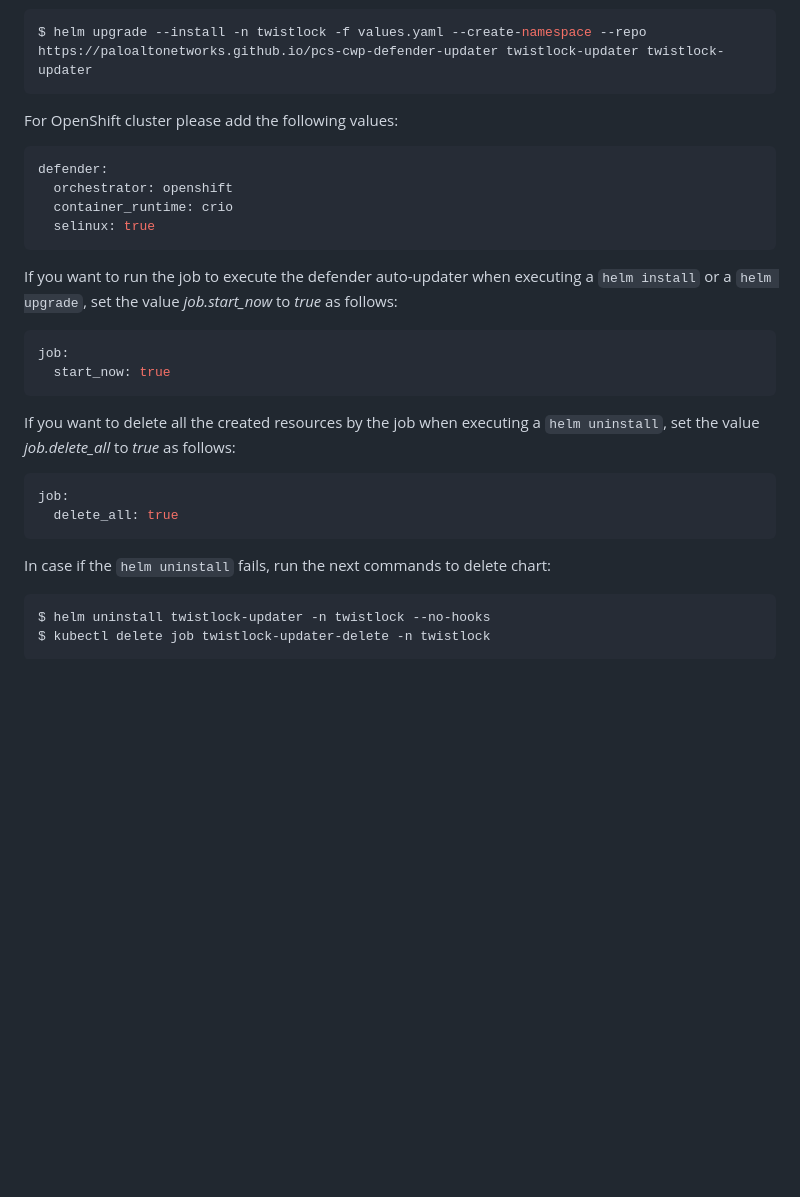
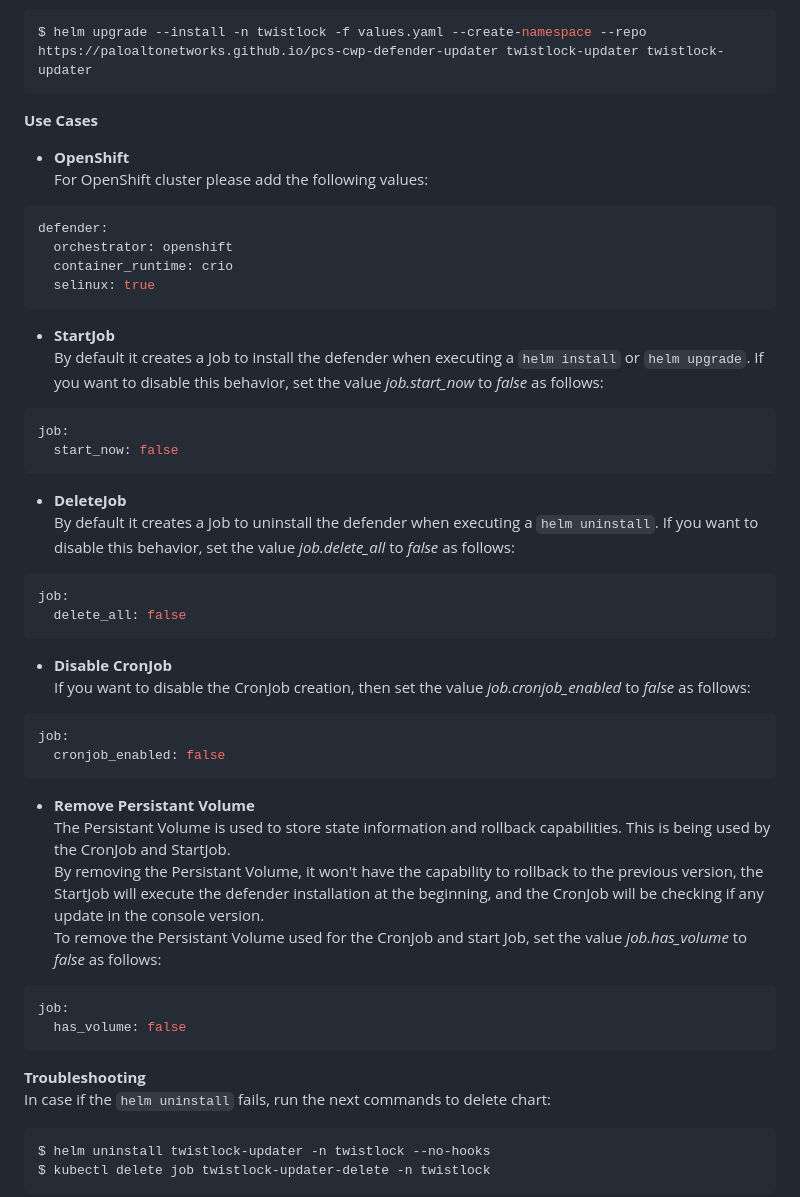
Before and after one commit to PaloAltoNetworks/pcs-cwp-defender-updater, a Markdown page: README.md, the part around the change. Drawn GitHub-style; blank space fills up the shorter version.

Commit message:
Updated documentation

````diff
--- a/README.md
+++ b/README.md
@@ -66,7 +66,8 @@ Once done install the helm chart using the following command:
 ```bash
 $ helm upgrade --install -n twistlock -f values.yaml --create-namespace --repo https://paloaltonetworks.github.io/pcs-cwp-defender-updater twistlock-updater twistlock-updater
 ```
-
+**Use Cases**
+* **OpenShift**<br>
 For OpenShift cluster please add the following values:
 ```yaml
 defender:
@@ -74,21 +75,36 @@ defender:
   container_runtime: crio
   selinux: true
 ```
-
-If you want to run the job to execute the defender auto-updater when executing a ```helm install``` or a ```helm upgrade```, set the value *job.start_now* to *true* as follows:
+* **StartJob**<br>
+By default it creates a Job to install the defender when executing a `helm install` or `helm upgrade`. If you want to disable this behavior, set the value *job.start_now* to *false* as follows:
 
 ```yaml
 job:
-  start_now: true
+  start_now: false
 ```
-
-If you want to delete all the created resources by the job when executing a ```helm uninstall```, set the value *job.delete_all* to *true* as follows:
+* **DeleteJob**<br>
+By default it creates a Job to uninstall the defender when executing a `helm uninstall`. If you want to disable this behavior, set the value *job.delete_all* to *false* as follows:
 
 ```yaml
 job:
-  delete_all: true
+  delete_all: false
+```
+* **Disable CronJob**<br>
+If you want to disable the CronJob creation, then set the value *job.cronjob_enabled* to *false* as follows:
+```yaml
+job:
+  cronjob_enabled: false
+```
+* **Remove Persistant Volume**<br>
+The Persistant Volume is used to store state information and rollback capabilities. This is being used by the CronJob and StartJob.<br></br>
+By removing the Persistant Volume, it won't have the capability to rollback to the previous version, the StartJob will execute the defender installation at the beginning, and the CronJob will be checking if any update in the console version. <br></br>
+To remove the Persistant Volume used for the CronJob and start Job, set the value *job.has_volume* to *false* as follows:
+```yaml
+job:
+  has_volume: false
 ```
 
+**Troubleshooting**<br>
 In case if the ```helm uninstall``` fails, run the next commands to delete chart:
 ```bash
 $ helm uninstall twistlock-updater -n twistlock --no-hooks
````
